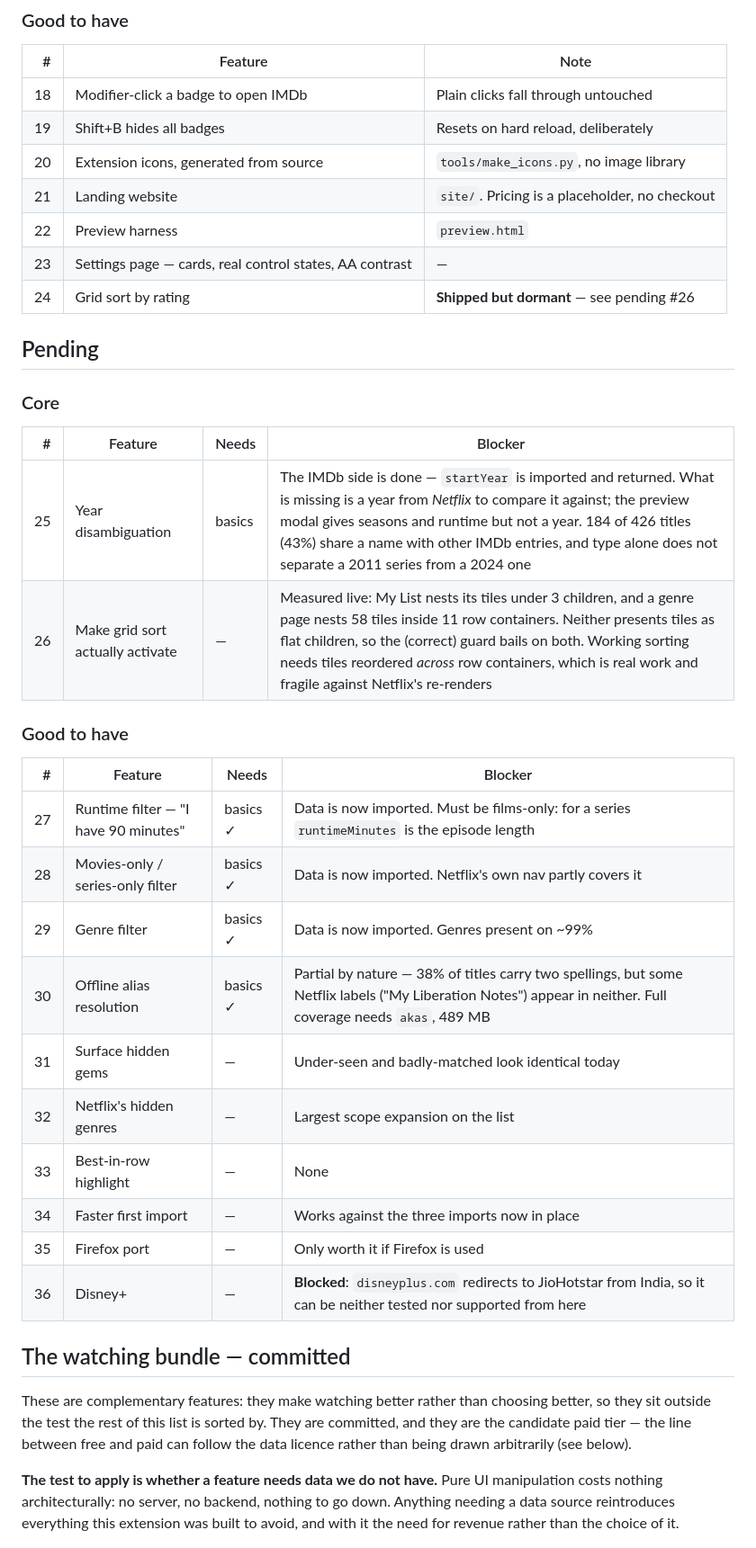
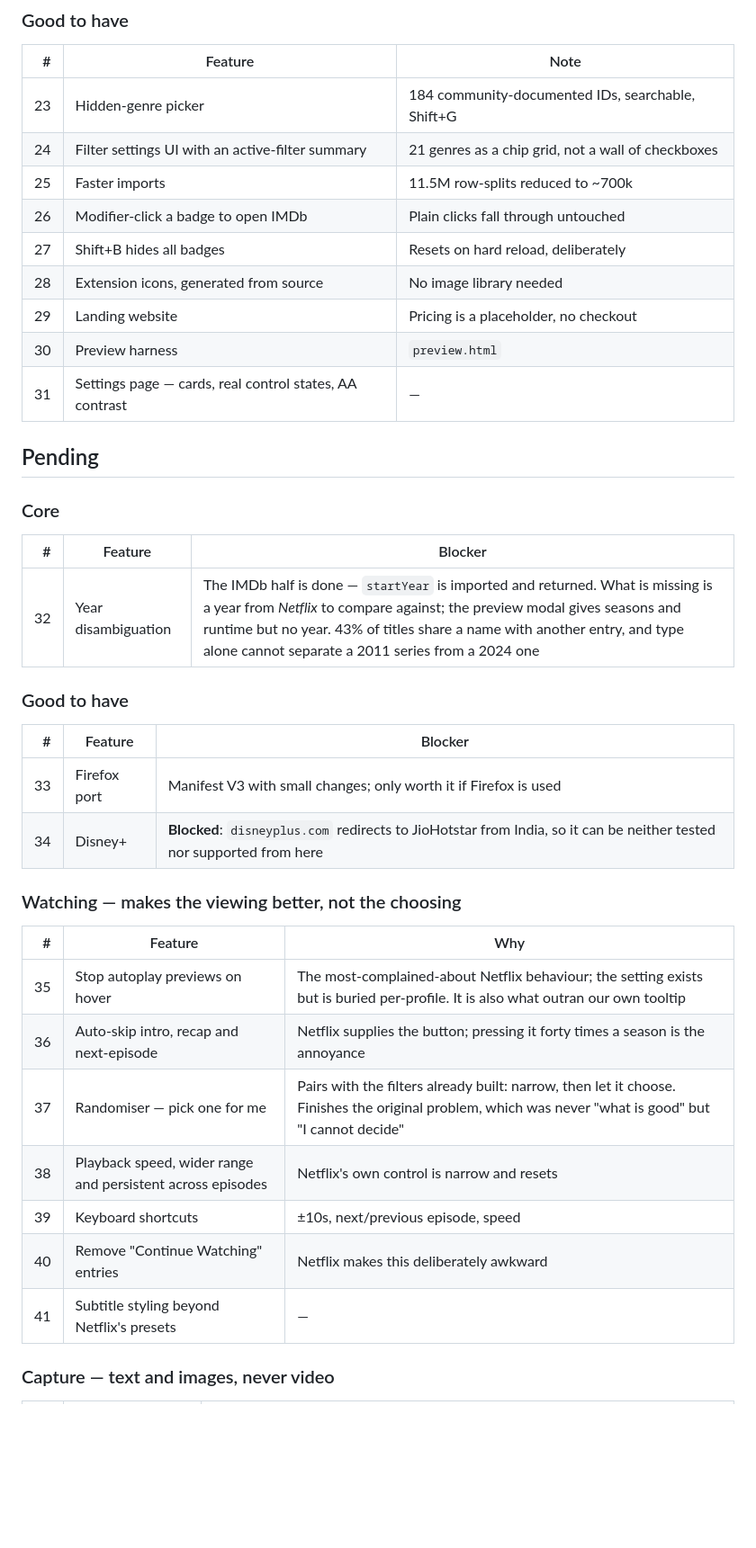
Before and after one commit to hariprasath891996/netflix-imdb-ratings, a Markdown page: ROADMAP.md, the part around one of its changes. Shown at 90% size. Drawn GitHub-style; blank space fills up the shorter version.

```diff
--- a/ROADMAP.md
+++ b/ROADMAP.md
@@ -42,49 +48,42 @@ executed on a real machine.
 
 | # | Feature | Note |
 | ---: | --- | --- |
-| 18 | Modifier-click a badge to open IMDb | Plain clicks fall through untouched |
-| 19 | Shift+B hides all badges | Resets on hard reload, deliberately |
-| 20 | Extension icons, generated from source | `tools/make_icons.py`, no image library |
-| 21 | Landing website | `site/`. Pricing is a placeholder, no checkout |
-| 22 | Preview harness | `preview.html` |
-| 23 | Settings page — cards, real control states, AA contrast | — |
-| 24 | Grid sort by rating | **Shipped but dormant** — see pending #26 |
+| 23 | Hidden-genre picker | 184 community-documented IDs, searchable, Shift+G |
+| 24 | Filter settings UI with an active-filter summary | 21 genres as a chip grid, not a wall of checkboxes |
+| 25 | Faster imports | 11.5M row-splits reduced to ~700k |
+| 26 | Modifier-click a badge to open IMDb | Plain clicks fall through untouched |
+| 27 | Shift+B hides all badges | Resets on hard reload, deliberately |
+| 28 | Extension icons, generated from source | No image library needed |
+| 29 | Landing website | Pricing is a placeholder, no checkout |
+| 30 | Preview harness | `preview.html` |
+| 31 | Settings page — cards, real control states, AA contrast | — |
 
 ## Pending
 
 ### Core
 
-| # | Feature | Needs | Blocker |
-| ---: | --- | --- | --- |
-| 25 | Year disambiguation | basics | The IMDb side is done — `startYear` is imported and returned. What is missing is a year from *Netflix* to compare it against; the preview modal gives seasons and runtime but not a year. 184 of 426 titles (43%) share a name with other IMDb entries, and type alone does not separate a 2011 series from a 2024 one |
-| 26 | Make grid sort actually activate | — | Measured live: My List nests its tiles under 3 children, and a genre page nests 58 tiles inside 11 row containers. Neither presents tiles as flat children, so the (correct) guard bails on both. Working sorting needs tiles reordered *across* row containers, which is real work and fragile against Netflix's re-renders |
+| # | Feature | Blocker |
+| ---: | --- | --- |
+| 32 | Year disambiguation | The IMDb half is done — `startYear` is imported and returned. What is missing is a year from *Netflix* to compare against; the preview modal gives seasons and runtime but no year. 43% of titles share a name with another entry, and type alone cannot separate a 2011 series from a 2024 one |
 
 ### Good to have
 
-| # | Feature | Needs | Blocker |
-| ---: | --- | --- | --- |
-| 27 | Runtime filter — "I have 90 minutes" | basics ✓ | Data is now imported. Must be films-only: for a series `runtimeMinutes` is the episode length |
-| 28 | Movies-only / series-only filter | basics ✓ | Data is now imported. Netflix's own nav partly covers it |
-| 29 | Genre filter | basics ✓ | Data is now imported. Genres present on ~99% |
-| 30 | Offline alias resolution | basics ✓ | Partial by nature — 38% of titles carry two spellings, but some Netflix labels ("My Liberation Notes") appear in neither. Full coverage needs `akas`, 489 MB |
-| 31 | Surface hidden gems | — | Under-seen and badly-matched look identical today |
-| 32 | Netflix's hidden genres | — | Largest scope expansion on the list |
-| 33 | Best-in-row highlight | — | None |
-| 34 | Faster first import | — | Works against the three imports now in place |
-| 35 | Firefox port | — | Only worth it if Firefox is used |
-| 36 | Disney+ | — | **Blocked**: `disneyplus.com` redirects to JioHotstar from India, so it can be neither tested nor supported from here |
+| # | Feature | Blocker |
+| ---: | --- | --- |
+| 33 | Firefox port | Manifest V3 with small changes; only worth it if Firefox is used |
+| 34 | Disney+ | **Blocked**: `disneyplus.com` redirects to JioHotstar from India, so it can be neither tested nor supported from here |
 
-## The watching bundle — committed
+### Watching — makes the viewing better, not the choosing
 
-These are complementary features: they make watching better rather than
-choosing better, so they sit outside the test the rest of this list is sorted
-by. They are committed, and they are the candidate paid tier — the line between
-free and paid can follow the data licence rather than being drawn arbitrarily
-(see below).
+| # | Feature | Why |
+| ---: | --- | --- |
+| 35 | Stop autoplay previews on hover | The most-complained-about Netflix behaviour; the setting exists but is buried per-profile. It is also what outran our own tooltip |
+| 36 | Auto-skip intro, recap and next-episode | Netflix supplies the button; pressing it forty times a season is the annoyance |
+| 37 | Randomiser — pick one for me | Pairs with the filters already built: narrow, then let it choose. Finishes the original problem, which was never "what is good" but "I cannot decide" |
+| 38 | Playback speed, wider range and persistent across episodes | Netflix's own control is narrow and resets |
+| 39 | Keyboard shortcuts | ±10s, next/previous episode, speed |
+| 40 | Remove "Continue Watching" entries | Netflix makes this deliberately awkward |
+| 41 | Subtitle styling beyond Netflix's presets | — |
 
-**The test to apply is whether a feature needs data we do not have.** Pure UI
-manipulation costs nothing architecturally: no server, no backend, nothing to
-go down. Anything needing a data source reintroduces everything this extension
-was built to avoid, and with it the need for revenue rather than the choice of
-it.
+### Capture — text and images, never video
 
```
Also changed, not shown: other parts of ROADMAP.md (+56 -68 lines).
